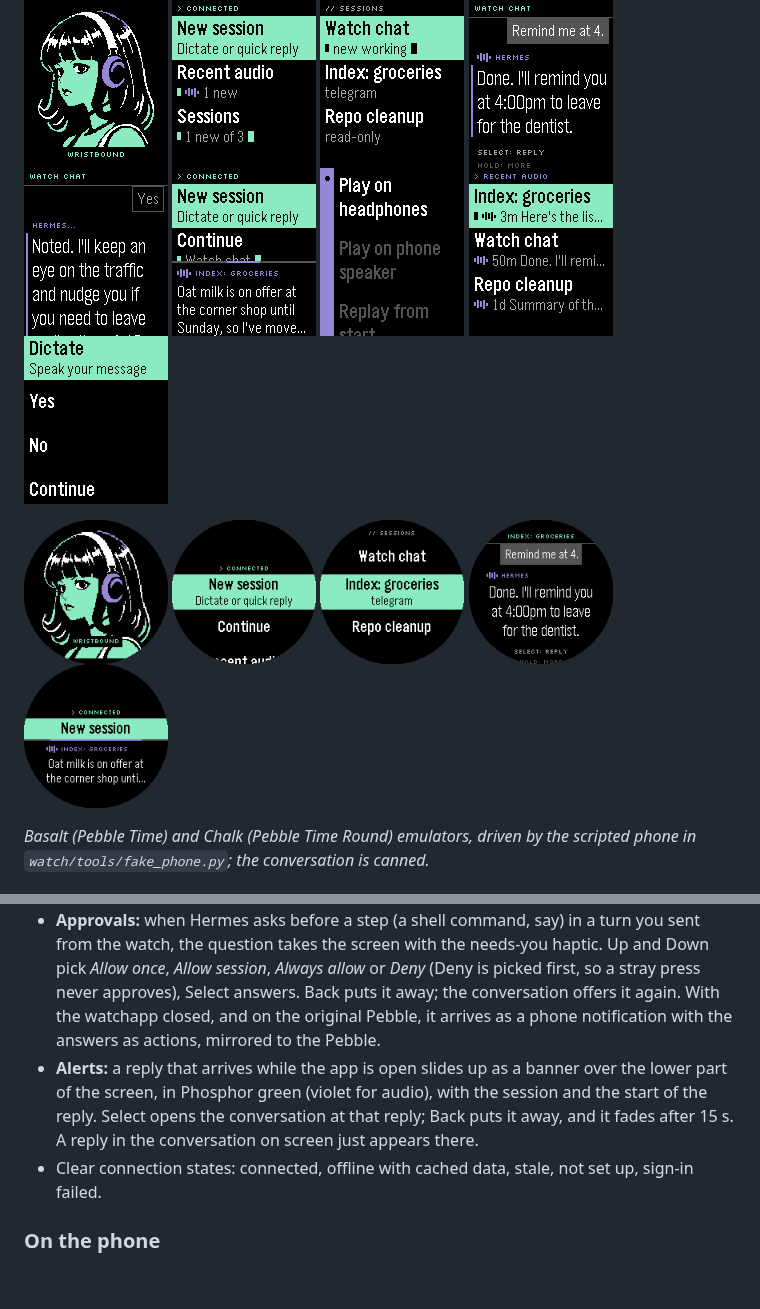
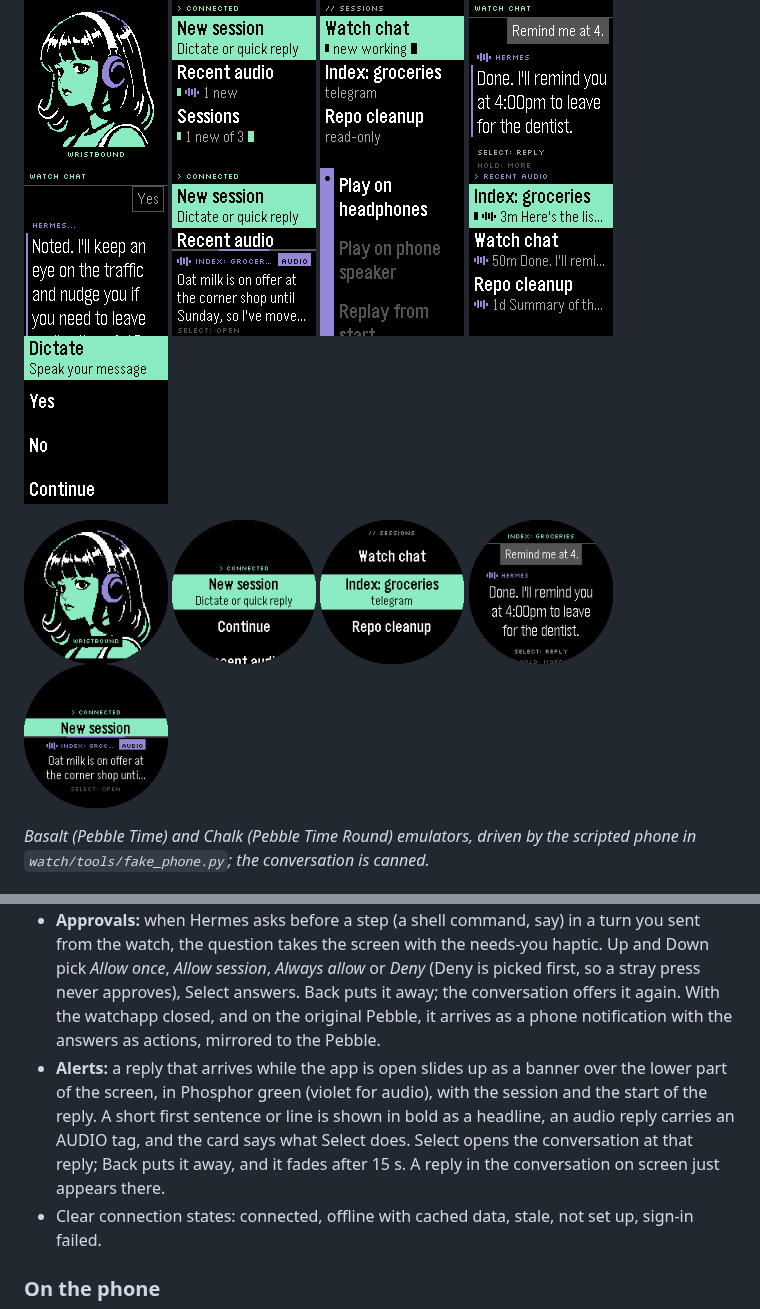
Before and after one commit to AndreasThinks/hermes-wristbound, a Markdown page: README.md, 2 parts joined by grey strips. Drawn GitHub-style; pictures changed too: docs/screenshots/banner.png, docs/screenshots/chalk-banner.png; blank space fills up the shorter version.

```diff
--- a/README.md
+++ b/README.md
@@ -71,7 +71,7 @@ The phone talks to Hermes the way the Hermes desktop app and Hermes-Relay do: it
 - **Play on watch speaker** (Pebble Time 2 and Pebble 2 Duo): the reply's own Hermes audio, streamed from the phone and played by the watch, with buffering progress, Pause/Resume, Stop and Replay on watch. Always an explicit choice; it never falls back to the phone's speaker. Clips are capped at 2 minutes. Other watches do not show the action.
 - **Quick Launch:** assign Wristbound to a Quick Launch button in the Pebble settings, then pick what it does in the companion app under *Watch → Watchapp opens on*: *Home*, *Dictate a new session* (straight into dictation for a new session), *Recent audio*, *Play latest audio* (opens and plays the newest audio reply, on headphones if connected, otherwise the phone speaker) or *Last session*. Opening the app normally always shows Home.
 - **Approvals:** when Hermes asks before a step (a shell command, say) in a turn you sent from the watch, the question takes the screen with the needs-you haptic. Up and Down pick *Allow once*, *Allow session*, *Always allow* or *Deny* (Deny is picked first, so a stray press never approves), Select answers. Back puts it away; the conversation offers it again. With the watchapp closed, and on the original Pebble, it arrives as a phone notification with the answers as actions, mirrored to the Pebble.
-- **Alerts:** a reply that arrives while the app is open slides up as a banner over the lower part of the screen, in Phosphor green (violet for audio), with the session and the start of the reply. Select opens the conversation at that reply; Back puts it away, and it fades after 15 s. A reply in the conversation on screen just appears there.
+- **Alerts:** a reply that arrives while the app is open slides up as a banner over the lower part of the screen, in Phosphor green (violet for audio), with the session and the start of the reply. A short first sentence or line is shown in bold as a headline, an audio reply carries an AUDIO tag, and the card says what Select does. Select opens the conversation at that reply; Back puts it away, and it fades after 15 s. A reply in the conversation on screen just appears there.
 - Clear connection states: connected, offline with cached data, stale, not set up, sign-in failed.
 
 ### On the phone
```
Also changed, not shown: docs/TESTING.md (+3 -1 lines), 2 other files.
